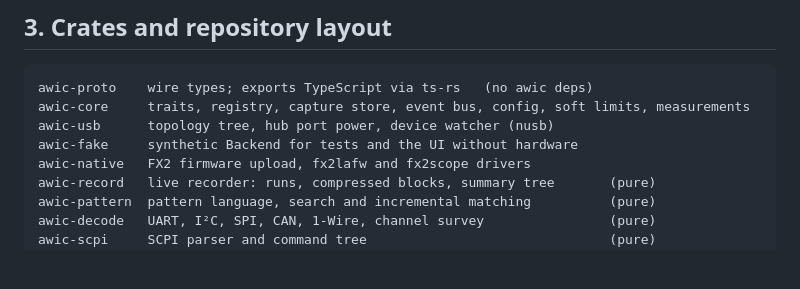
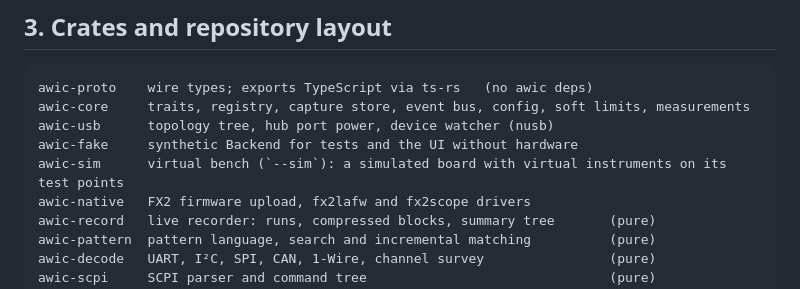
Before and after one commit to mrn2se/AgenticWebInstrumentControl, a Markdown page: docs/DEVELOPMENT.md, the part around the change. Drawn GitHub-style; blank space fills up the shorter version.

```diff
--- a/docs/DEVELOPMENT.md
+++ b/docs/DEVELOPMENT.md
@@ -45,6 +45,7 @@ awic-proto    wire types; exports TypeScript via ts-rs   (no awic deps)
 awic-core     traits, registry, capture store, event bus, config, soft limits, measurements
 awic-usb      topology tree, hub port power, device watcher (nusb)
 awic-fake     synthetic Backend for tests and the UI without hardware
+awic-sim      virtual bench (`--sim`): a simulated board with virtual instruments on its test points
 awic-native   FX2 firmware upload, fx2lafw and fx2scope drivers
 awic-record   live recorder: runs, compressed blocks, summary tree       (pure)
 awic-pattern  pattern language, search and incremental matching          (pure)
```
Also changed, not shown: README.md (+26 -0 lines), docs/FEATURES.md (+21 -1 lines).
